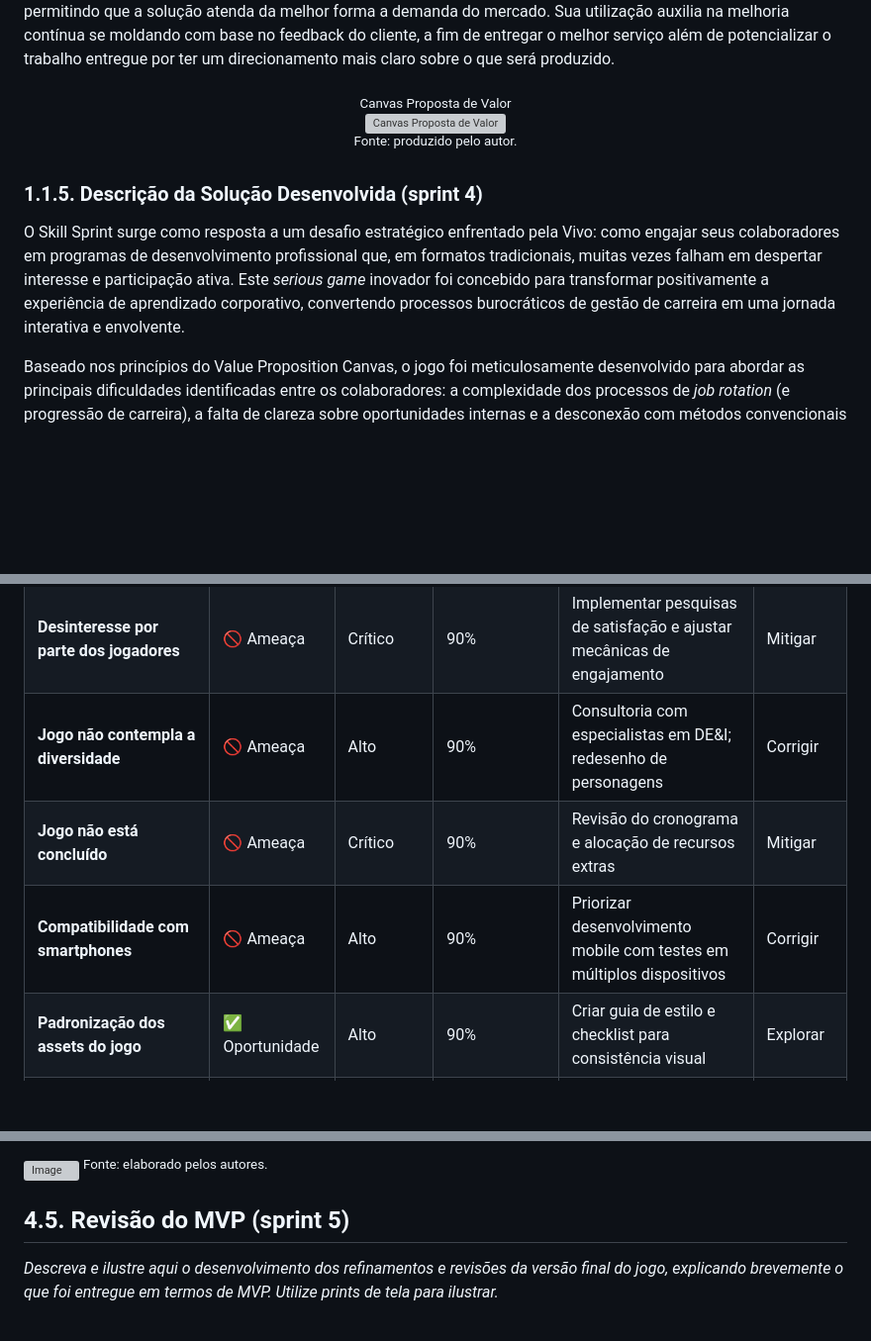
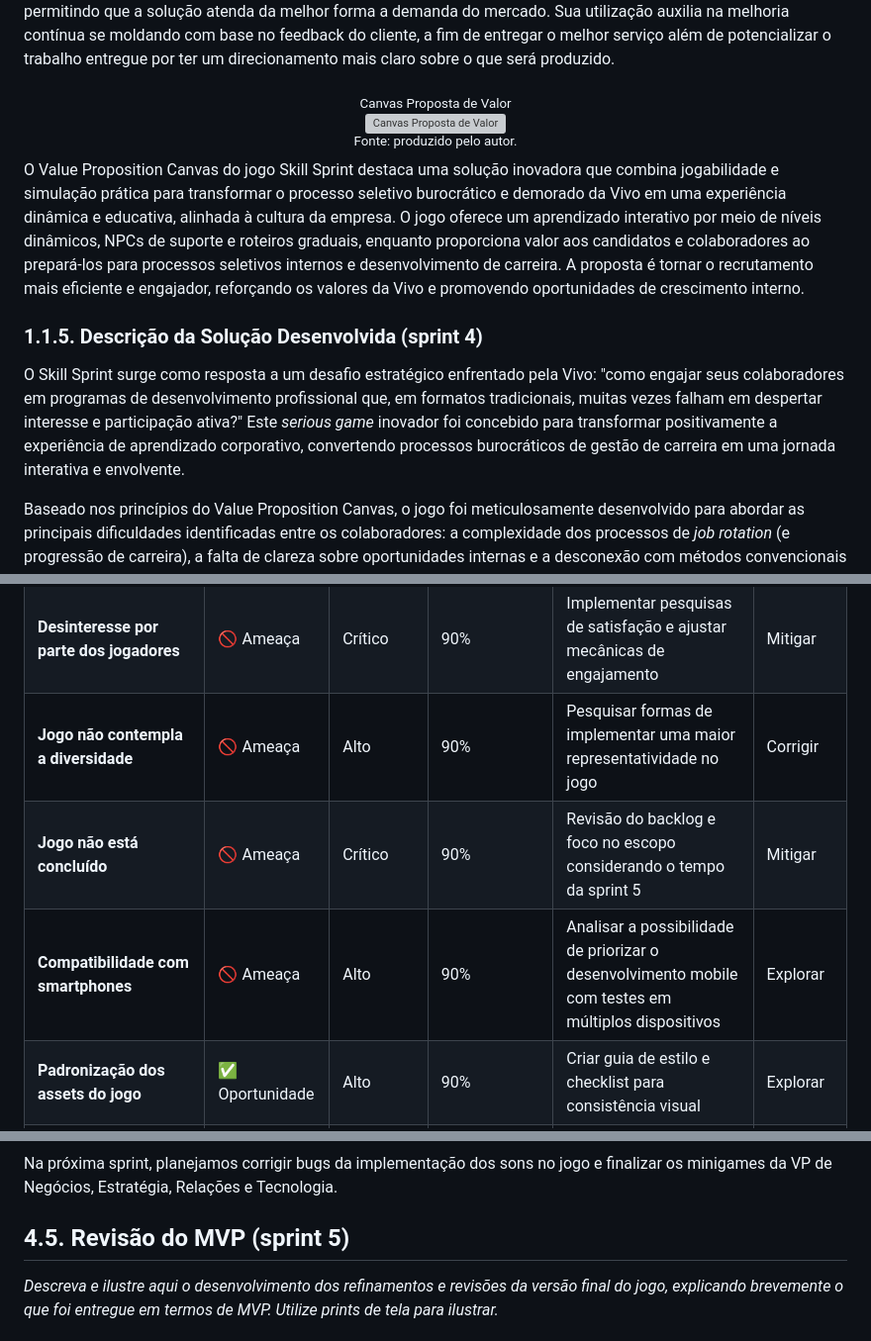
Before and after one commit to jjalmeidadev/skill-sprint-projeto, a Markdown page: documents/gdd.md, 3 parts joined by grey strips. Shown: that part at 99% size. GitHub-like rendering; blank space fills up the shorter version; grey boxes are pictures that could not be loaded.

```diff
--- a/documents/gdd.md
+++ b/documents/gdd.md
@@ -120,10 +120,12 @@ O Value Proposition Canvas [14] é uma ferramenta poderosa de planejamento estre
   <sup>Fonte: produzido pelo autor.</sup>
 </div>
 
+O Value Proposition Canvas do jogo Skill Sprint destaca uma solução inovadora que combina jogabilidade e simulação prática para transformar o processo seletivo burocrático e demorado da Vivo em uma experiência dinâmica e educativa, alinhada à cultura da empresa. O jogo oferece um aprendizado interativo por meio de níveis dinâmicos, NPCs de suporte e roteiros graduais, enquanto proporciona valor aos candidatos e colaboradores ao prepará-los para processos seletivos internos e desenvolvimento de carreira. A proposta é tornar o recrutamento mais eficiente e engajador, reforçando os valores da Vivo e promovendo oportunidades de crescimento interno.
+
 
 ### 1.1.5. Descrição da Solução Desenvolvida (sprint 4)
 
-O Skill Sprint surge como resposta a um desafio estratégico enfrentado pela Vivo: como engajar seus colaboradores em programas de desenvolvimento profissional que, em formatos tradicionais, muitas vezes falham em despertar interesse e participação ativa. Este *serious game* inovador foi concebido para transformar positivamente a experiência de aprendizado corporativo, convertendo processos burocráticos de gestão de carreira em uma jornada interativa e envolvente.
+O Skill Sprint surge como resposta a um desafio estratégico enfrentado pela Vivo: "como engajar seus colaboradores em programas de desenvolvimento profissional que, em formatos tradicionais, muitas vezes falham em despertar interesse e participação ativa?" Este *serious game* inovador foi concebido para transformar positivamente a experiência de aprendizado corporativo, convertendo processos burocráticos de gestão de carreira em uma jornada interativa e envolvente.
 
 Baseado nos princípios do Value Proposition Canvas, o jogo foi meticulosamente desenvolvido para abordar as principais dificuldades identificadas entre os colaboradores: a complexidade dos processos de *job rotation* (e progressão de carreira), a falta de clareza sobre oportunidades internas e a desconexão com métodos convencionais de capacitação. Através de uma narrativa imersiva, os participantes vivenciam na prática todas as etapas do desenvolvimento profissional - desde a elaboração de currículos até resolução de cases e planejamento de trajetória.
 
@@ -158,9 +160,9 @@ A matriz de risco [15] é uma ferramenta essencial para a gestão de riscos, per
 |-------|------|---------|--------------|---------------|----------|
 | **Bug no som de exclamação da sala do líder** | 🚫 Ameaça | Alto | 90% | Revisão imediata do sistema de áudio e testes específicos | Corrigir |
 | **Desinteresse por parte dos jogadores** | 🚫 Ameaça | Crítico | 90% | Implementar pesquisas de satisfação e ajustar mecânicas de engajamento | Mitigar |
-| **Jogo não contempla a diversidade** | 🚫 Ameaça | Alto | 90% | Consultoria com especialistas em DE&I; redesenho de personagens | Corrigir |
-| **Jogo não está concluído** | 🚫 Ameaça | Crítico | 90% | Revisão do cronograma e alocação de recursos extras | Mitigar |
-| **Compatibilidade com smartphones** | 🚫 Ameaça | Alto | 90% | Priorizar desenvolvimento mobile com testes em múltiplos dispositivos | Corrigir |
+| **Jogo não contempla a diversidade** | 🚫 Ameaça | Alto | 90% | Pesquisar formas de implementar uma maior representatividade no jogo | Corrigir |
+| **Jogo não está concluído** | 🚫 Ameaça | Crítico | 90% | Revisão do backlog e foco no escopo considerando o tempo da sprint 5 | Mitigar |
+| **Compatibilidade com smartphones** | 🚫 Ameaça | Alto | 90% | Analisar a possibilidade de priorizar o desenvolvimento mobile com testes em múltiplos dispositivos | Explorar |
 | **Padronização dos assets do jogo** | ✅ Oportunidade | Alto | 90% | Criar guia de estilo e checklist para consistência visual | Explorar |
 | **Meta de representatividade no layout** | ✅ Oportunidade | Moderado | 90% | Incluir opções diversas de avatares e narrativas inclusivas | Explorar |
 | **Adicionar som de fala nos diálogos entre os personagens** | ✅ Oportunidade | Moderado | 90% | Pesquisar sons para vozes simbólicas no jogo | Explorar |
@@ -985,10 +1025,7 @@ Abaixo, estão alguns prints de tela para ilustrar o desenvolvimento da versão
 
 
 
-<img width="960" alt="Image" src="https://github.com/user-attachments/assets/e48bb6a3-459b-40d6-ad57-32af0b6d46b1" />
- <sup>Fonte: elaborado pelos autores.</sup>
-</div>
-
+Na próxima sprint, planejamos corrigir bugs da implementação dos sons no jogo e finalizar os minigames da VP de Negócios, Estratégia, Relações e Tecnologia.
 
 
 ## 4.5. Revisão do MVP (sprint 5)
```
Also changed, not shown: other parts of documents/gdd.md (+66 -28 lines), assets/minigame_vppessoas.png (added), assets/vppessoas_entrevista.png (added), 1 other file.
